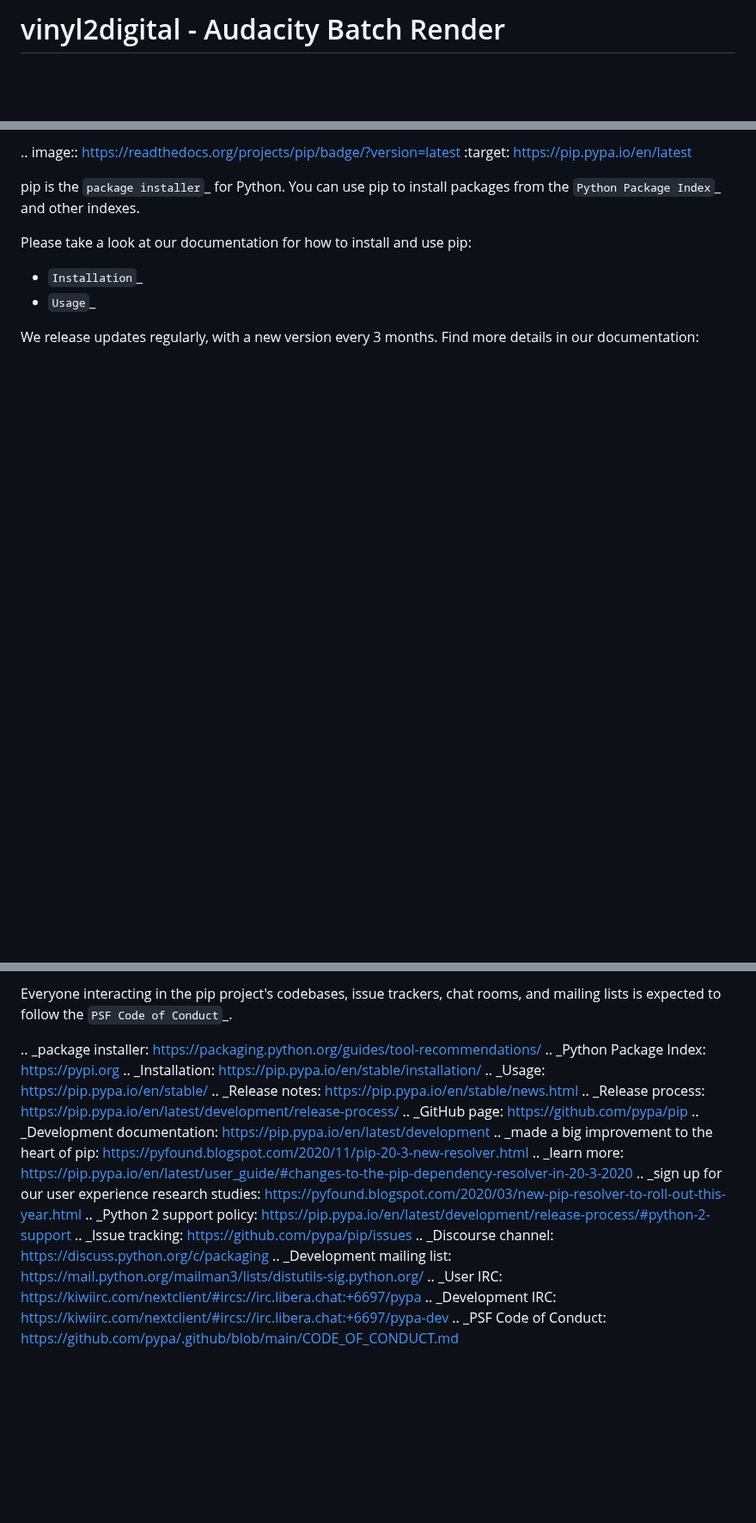
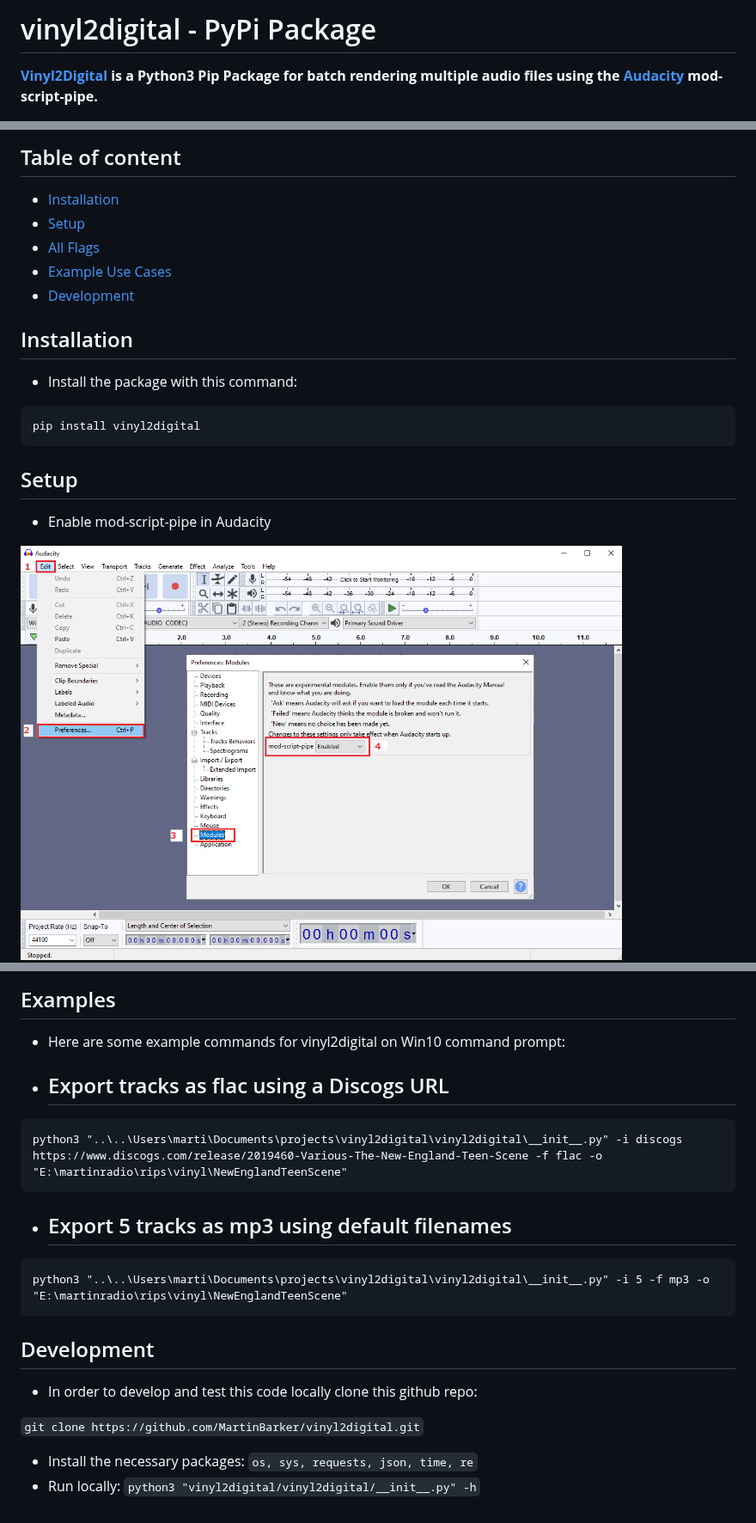
Before and after one commit to MartinBarker/vinyl2digital, a Markdown page: README.md, 3 parts joined by grey strips. Shown at 86% size. Drawn GitHub-style; pictures changed too: readme-img-1.png (added); blank space fills up the shorter version.

````diff
--- a/README.md
+++ b/README.md
@@ -1,3 +1,4 @@
-vinyl2digital - Audacity Batch Render
+vinyl2digital - PyPi Package
 ==================================
+**[Vinyl2Digital](https://pypi.org/project/vinyl2digital/) is a Python3 Pip Package for batch rendering multiple audio files using the [Audacity](https://www.audacityteam.org/download/) mod-script-pipe.**
 
@@ -6,14 +8,21 @@ vinyl2digital - Audacity Batch Render
 
 
-.. image:: https://readthedocs.org/projects/pip/badge/?version=latest
-   :target: https://pip.pypa.io/en/latest
+## Table of content
 
-pip is the `package installer`_ for Python. You can use pip to install packages from the `Python Package Index`_ and other indexes.
+- [Installation](#installation)
+- [Setup](#setup)
+- [All Flags](#flags)
+- [Example Use Cases](#examples)
+- [Development](#development)
 
-Please take a look at our documentation for how to install and use pip:
+## Installation
+* Install the package with this command:
+```
+pip install vinyl2digital
+```
 
-* `Installation`_
-* `Usage`_
+## Setup
+* Enable mod-script-pipe in Audacity
 
-We release updates regularly, with a new version every 3 months. Find more details in our documentation:
+<img src="readme-img-1.png" alt="Enable mod-script-pipe" width="700"/>
 
@@ -42,22 +70,18 @@ Code of Conduct
 
-Everyone interacting in the pip project's codebases, issue trackers, chat
-rooms, and mailing lists is expected to follow the `PSF Code of Conduct`_.
+## Examples
+* Here are some example commands for vinyl2digital on Win10 command prompt:
+* ## Export tracks as flac using a Discogs URL
+```
+python3 "..\..\Users\marti\Documents\projects\vinyl2digital\vinyl2digital\__init__.py" -i discogs https://www.discogs.com/release/2019460-Various-The-New-England-Teen-Scene -f flac -o "E:\martinradio\rips\vinyl\NewEnglandTeenScene"
+```
+* ## Export 5 tracks as mp3 using default filenames
+```
+python3 "..\..\Users\marti\Documents\projects\vinyl2digital\vinyl2digital\__init__.py" -i 5 -f mp3 -o "E:\martinradio\rips\vinyl\NewEnglandTeenScene"
+```
+## Development
+* In order to develop and test this code locally clone this github repo:
 
-.. _package installer: https://packaging.python.org/guides/tool-recommendations/
-.. _Python Package Index: https://pypi.org
-.. _Installation: https://pip.pypa.io/en/stable/installation/
-.. _Usage: https://pip.pypa.io/en/stable/
-.. _Release notes: https://pip.pypa.io/en/stable/news.html
-.. _Release process: https://pip.pypa.io/en/latest/development/release-process/
-.. _GitHub page: https://github.com/pypa/pip
-.. _Development documentation: https://pip.pypa.io/en/latest/development
-.. _made a big improvement to the heart of pip: https://pyfound.blogspot.com/2020/11/pip-20-3-new-resolver.html
-.. _learn more: https://pip.pypa.io/en/latest/user_guide/#changes-to-the-pip-dependency-resolver-in-20-3-2020
-.. _sign up for our user experience research studies: https://pyfound.blogspot.com/2020/03/new-pip-resolver-to-roll-out-this-year.html
-.. _Python 2 support policy: https://pip.pypa.io/en/latest/development/release-process/#python-2-support
-.. _Issue tracking: https://github.com/pypa/pip/issues
-.. _Discourse channel: https://discuss.python.org/c/packaging
-.. _Development mailing list: https://mail.python.org/mailman3/lists/distutils-sig.python.org/
-.. _User IRC: https://kiwiirc.com/nextclient/#ircs://irc.libera.chat:+6697/pypa
-.. _Development IRC: https://kiwiirc.com/nextclient/#ircs://irc.libera.chat:+6697/pypa-dev
-.. _PSF Code of Conduct: https://github.com/pypa/.github/blob/main/CODE_OF_CONDUCT.md
+```git clone https://github.com/MartinBarker/vinyl2digital.git```
+
+* Install the necessary packages: `os, sys, requests, json, time, re`
+* Run locally: `python3 "vinyl2digital/vinyl2digital/__init__.py" -h`
````
Also changed, not shown: other parts of README.md (+37 -17 lines), OLDREADME.md (deleted, +0 -53 lines), readme-img-2.png (added), readme-img-3.png (added), 2 other files.
